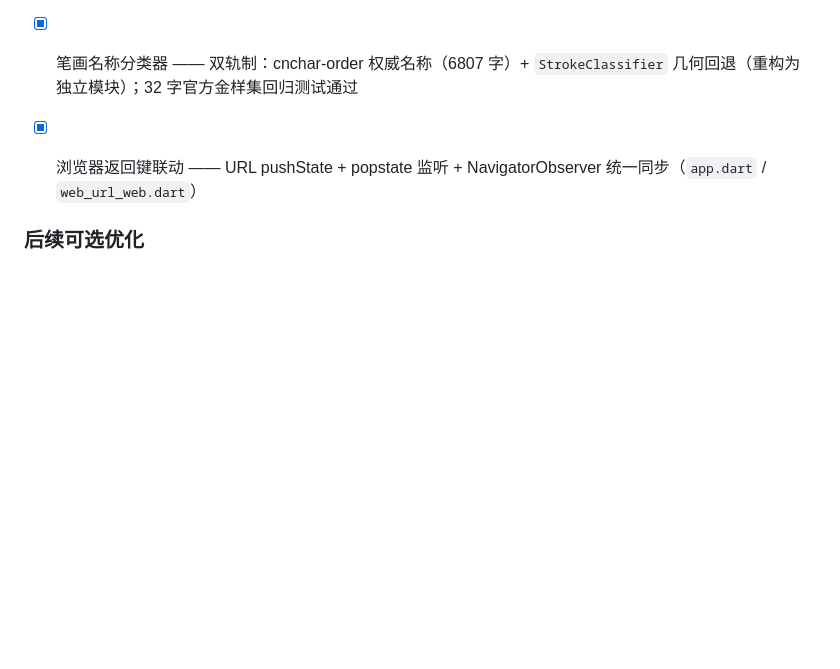
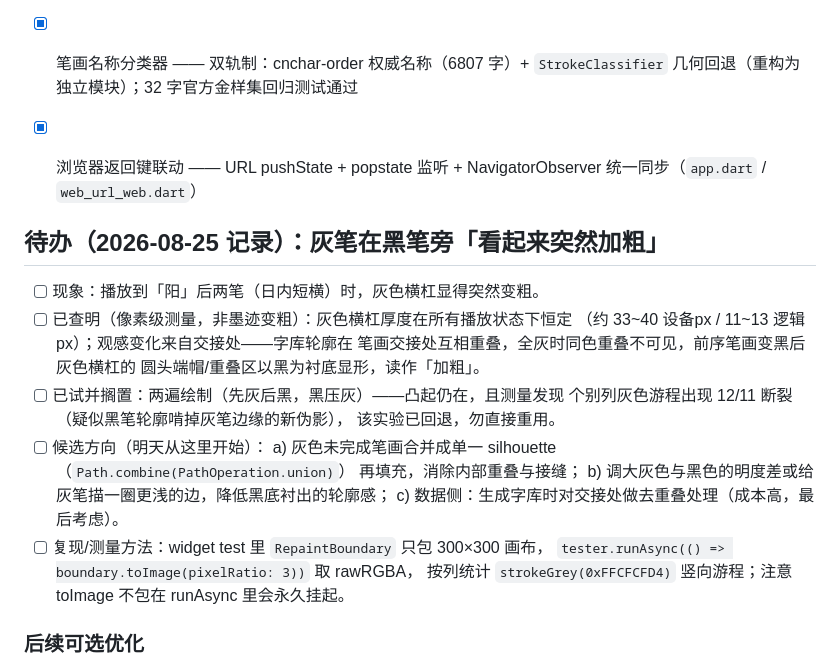
Before and after one commit to 0704681032/codex-bihua, a Markdown page: AGENTS.md, the part around the change. Drawn GitHub-style; blank space fills up the shorter version.

Commit message:
docs: backlog — grey stroke reads bolder next to black ink (pixel-verified constant thickness); findings + candidate fixes

```diff
--- a/AGENTS.md
+++ b/AGENTS.md
@@ -59,6 +59,26 @@ export FLUTTER_STORAGE_BASE_URL=https://storage.flutter-io.cn
 - [x] 笔画名称分类器 —— 双轨制：cnchar-order 权威名称（6807 字）+ `StrokeClassifier` 几何回退（重构为独立模块）；32 字官方金样集回归测试通过
 - [x] 浏览器返回键联动 —— URL pushState + popstate 监听 + NavigatorObserver 统一同步（`app.dart` / `web_url_web.dart`）
 
+## 待办（2026-08-25 记录）：灰笔在黑笔旁「看起来突然加粗」
+
+- [ ] 现象：播放到「阳」后两笔（日内短横）时，灰色横杠显得突然变粗。
+- [ ] 已查明（像素级测量，非墨迹变粗）：灰色横杠厚度在所有播放状态下恒定
+      （约 33~40 设备px / 11~13 逻辑px）；观感变化来自交接处——字库轮廓在
+      笔画交接处互相重叠，全灰时同色重叠不可见，前序笔画变黑后灰色横杠的
+      圆头端帽/重叠区以黑为衬底显形，读作「加粗」。
+- [ ] 已试并搁置：两遍绘制（先灰后黑，黑压灰）——凸起仍在，且测量发现
+      个别列灰色游程出现 12/11 断裂（疑似黑笔轮廓啃掉灰笔边缘的新伪影），
+      该实验已回退，勿直接重用。
+- [ ] 候选方向（明天从这里开始）：
+      a) 灰色未完成笔画合并成单一 silhouette（`Path.combine(PathOperation.union)`）
+         再填充，消除内部重叠与接缝；
+      b) 调大灰色与黑色的明度差或给灰笔描一圈更浅的边，降低黑底衬出的轮廓感；
+      c) 数据侧：生成字库时对交接处做去重叠处理（成本高，最后考虑）。
+- [ ] 复现/测量方法：widget test 里 `RepaintBoundary` 只包 300×300 画布，
+      `tester.runAsync(() => boundary.toImage(pixelRatio: 3))` 取 rawRGBA，
+      按列统计 `strokeGrey(0xFFCFCFD4)` 竖向游程；注意 toImage 不包在
+      runAsync 里会永久挂起。
+
 ### 后续可选优化
 
 - 首页性能已解决（38MB→435KB 索引启动）。若需进一步优化详情页首开，可把分片粒度从 256 字降到 64 字。
```
